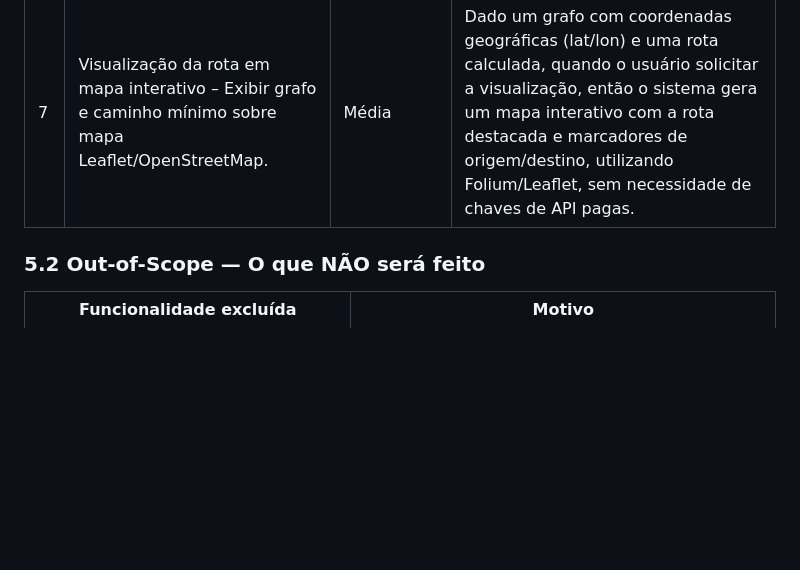
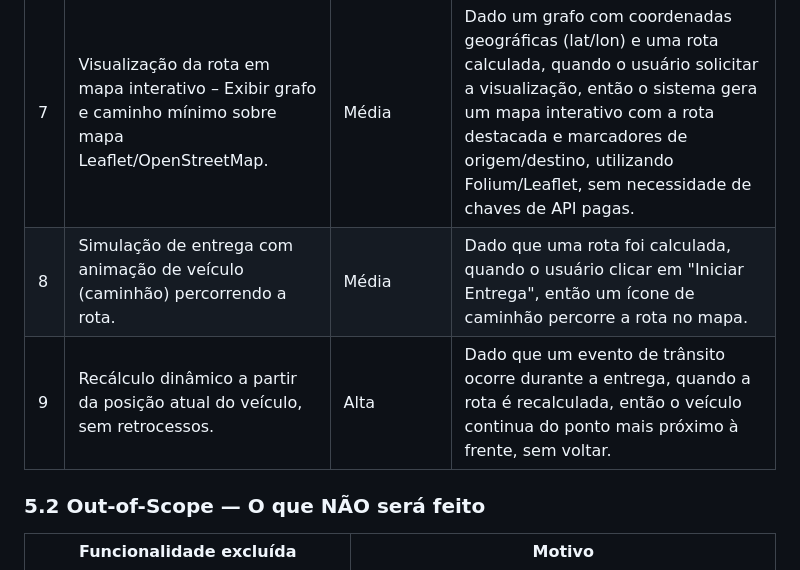
Before and after one commit to leoncaires/FastExpressRotas, a Markdown page: docs/E2_FastExpressRotas_Designer_técnico.md, the part around the change. Drawn GitHub-style; blank space fills up the shorter version.

Commit message:
Atualização dos Documentos E1 e E2 de acordo com o projeto final

```diff
--- a/docs/E2_FastExpressRotas_Designer_técnico.md
+++ b/docs/E2_FastExpressRotas_Designer_técnico.md
@@ -208,6 +208,8 @@ JSON contendo vértices com coordenadas geográficas (latitude e longitude) e ar
 | 5 | Relatório de eficiência. Comparar tempo da rota original (sem eventos) com tempo da rota dinâmica (após recálculos). | Baixa | Dado um cenário de simulação com pelo menos um evento, quando a entrega for concluída, então o sistema exibe a diferença percentual entre o tempo planejado e o tempo real. |
 | 6 | Interface Web simplificada. Página com seleção de origem/destino, visualização textual da rota e botões para eventos. | Alta | Dado o servidor Flask em execução, quando o usuário acessar a URL raiz, então uma página HTML permite escolher vértices, calcular rota e acionar eventos, exibindo resultado atualizado. |
 | 7 | Visualização da rota em mapa interativo – Exibir grafo e caminho mínimo sobre mapa Leaflet/OpenStreetMap. | Média | Dado um grafo com coordenadas geográficas (lat/lon) e uma rota calculada, quando o usuário solicitar a visualização, então o sistema gera um mapa interativo com a rota destacada e marcadores de origem/destino, utilizando Folium/Leaflet, sem necessidade de chaves de API pagas. |
+| 8 | Simulação de entrega com animação de veículo (caminhão) percorrendo a rota. | Média | Dado que uma rota foi calculada, quando o usuário clicar em "Iniciar Entrega", então um ícone de caminhão percorre a rota no mapa. |
+| 9 | Recálculo dinâmico a partir da posição atual do veículo, sem retrocessos. | Alta | Dado que um evento de trânsito ocorre durante a entrega, quando a rota é recalculada, então o veículo continua do ponto mais próximo à frente, sem voltar. |
 
 ### 5.2 Out-of-Scope — O que NÃO será feito
 
```
